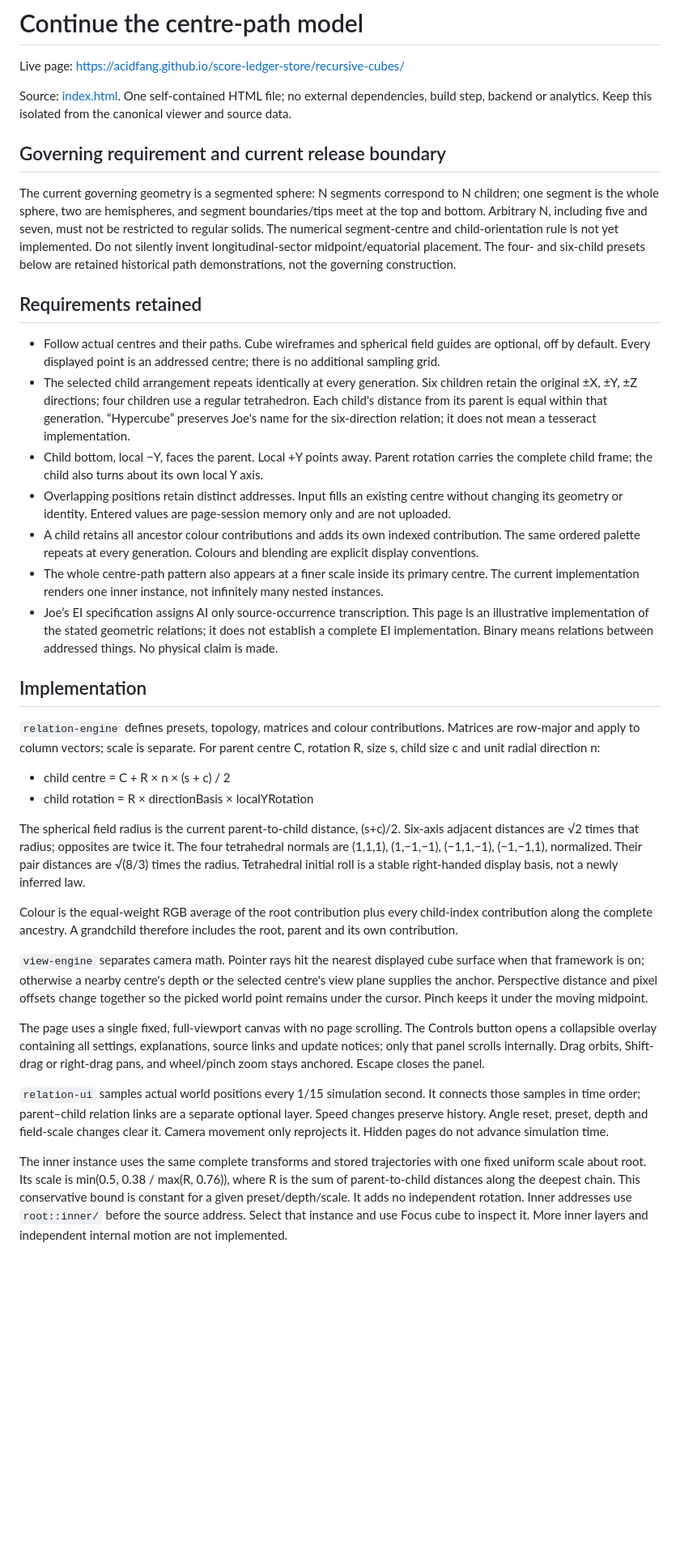
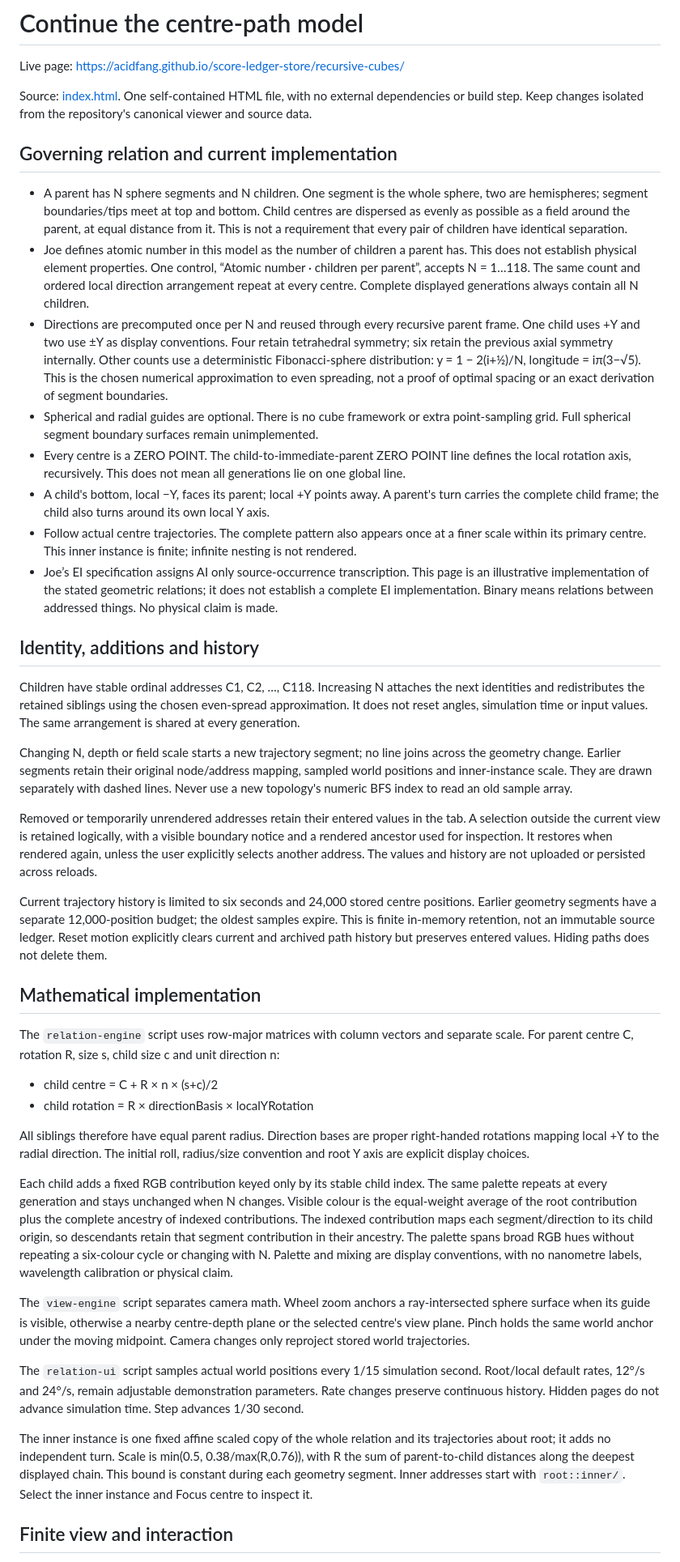
Before and after one commit to Acidfang/score-ledger-store, a Markdown page: recursive-cubes/continuation.md, the part around one of its changes. Shown at 81% size. GitHub-like rendering; blank space fills up the shorter version.

Commit message:
Document 1–118 child relations and retained topology history

```diff
--- a/recursive-cubes/continuation.md
+++ b/recursive-cubes/continuation.md
@@ -2,38 +2,45 @@
 
 Live page: https://acidfang.github.io/score-ledger-store/recursive-cubes/
 
-Source: [index.html](./index.html). One self-contained HTML file; no external dependencies, build step, backend or analytics. Keep this isolated from the canonical viewer and source data.
+Source: [index.html](./index.html). One self-contained HTML file, with no external dependencies or build step. Keep changes isolated from the repository's canonical viewer and source data.
 
-## Governing requirement and current release boundary
+## Governing relation and current implementation
 
-The current governing geometry is a segmented sphere: N segments correspond to N children; one segment is the whole sphere, two are hemispheres, and segment boundaries/tips meet at the top and bottom. Arbitrary N, including five and seven, must not be restricted to regular solids. The numerical segment-centre and child-orientation rule is not yet implemented. Do not silently invent longitudinal-sector midpoint/equatorial placement. The four- and six-child presets below are retained historical path demonstrations, not the governing construction.
-
-## Requirements retained
-
-- Follow actual centres and their paths. Cube wireframes and spherical field guides are optional, off by default. Every displayed point is an addressed centre; there is no additional sampling grid.
-- The selected child arrangement repeats identically at every generation. Six children retain the original ±X, ±Y, ±Z directions; four children use a regular tetrahedron. Each child's distance from its parent is equal within that generation. “Hypercube” preserves Joe's name for the six-direction relation; it does not mean a tesseract implementation.
-- Child bottom, local −Y, faces the parent. Local +Y points away. Parent rotation carries the complete child frame; the child also turns about its own local Y axis.
-- Overlapping positions retain distinct addresses. Input fills an existing centre without changing its geometry or identity. Entered values are page-session memory only and are not uploaded.
-- A child retains all ancestor colour contributions and adds its own indexed contribution. The same ordered palette repeats at every generation. Colours and blending are explicit display conventions.
-- The whole centre-path pattern also appears at a finer scale inside its primary centre. The current implementation renders one inner instance, not infinitely many nested instances.
+- A parent has N sphere segments and N children. One segment is the whole sphere, two are hemispheres; segment boundaries/tips meet at top and bottom. Child centres are dispersed as evenly as possible as a field around the parent, at equal distance from it. This is not a requirement that every pair of children have identical separation.
+- Joe defines atomic number in this model as the number of children a parent has. This does not establish physical element properties. One control, “Atomic number · children per parent”, accepts N = 1…118. The same count and ordered local direction arrangement repeat at every centre. Complete displayed generations always contain all N children.
+- Directions are precomputed once per N and reused through every recursive parent frame. One child uses +Y and two use ±Y as display conventions. Four retain tetrahedral symmetry; six retain the previous axial symmetry internally. Other counts use a deterministic Fibonacci-sphere distribution: y = 1 − 2(i+½)/N, longitude = iπ(3−√5). This is the chosen numerical approximation to even spreading, not a proof of optimal spacing or an exact derivation of segment boundaries.
+- Spherical and radial guides are optional. There is no cube framework or extra point-sampling grid. Full spherical segment boundary surfaces remain unimplemented.
+- Every centre is a ZERO POINT. The child-to-immediate-parent ZERO POINT line defines the local rotation axis, recursively. This does not mean all generations lie on one global line.
+- A child's bottom, local −Y, faces its parent; local +Y points away. A parent's turn carries the complete child frame; the child also turns around its own local Y axis.
+- Follow actual centre trajectories. The complete pattern also appears once at a finer scale within its primary centre. This inner instance is finite; infinite nesting is not rendered.
 - Joe’s EI specification assigns AI only source-occurrence transcription. This page is an illustrative implementation of the stated geometric relations; it does not establish a complete EI implementation. Binary means relations between addressed things. No physical claim is made.
 
-## Implementation
+## Identity, additions and history
 
-`relation-engine` defines presets, topology, matrices and colour contributions. Matrices are row-major and apply to column vectors; scale is separate. For parent centre C, rotation R, size s, child size c and unit radial direction n:
+Children have stable ordinal addresses C1, C2, …, C118. Increasing N attaches the next identities and redistributes the retained siblings using the chosen even-spread approximation. It does not reset angles, simulation time or input values. The same arrangement is shared at every generation.
 
-- child centre = C + R × n × (s + c) / 2
+Changing N, depth or field scale starts a new trajectory segment; no line joins across the geometry change. Earlier segments retain their original node/address mapping, sampled world positions and inner-instance scale. They are drawn separately with dashed lines. Never use a new topology's numeric BFS index to read an old sample array.
+
+Removed or temporarily unrendered addresses retain their entered values in the tab. A selection outside the current view is retained logically, with a visible boundary notice and a rendered ancestor used for inspection. It restores when rendered again, unless the user explicitly selects another address. The values and history are not uploaded or persisted across reloads.
+
+Current trajectory history is limited to six seconds and 24,000 stored centre positions. Earlier geometry segments have a separate 12,000-position budget; the oldest samples expire. This is finite in-memory retention, not an immutable source ledger. Reset motion explicitly clears current and archived path history but preserves entered values. Hiding paths does not delete them.
+
+## Mathematical implementation
+
+The `relation-engine` script uses row-major matrices with column vectors and separate scale. For parent centre C, rotation R, size s, child size c and unit direction n:
+
+- child centre = C + R × n × (s+c)/2
 - child rotation = R × directionBasis × localYRotation
 
-The spherical field radius is the current parent-to-child distance, (s+c)/2. Six-axis adjacent distances are √2 times that radius; opposites are twice it. The four tetrahedral normals are (1,1,1), (1,−1,−1), (−1,1,−1), (−1,−1,1), normalized. Their pair distances are √(8/3) times the radius. Tetrahedral initial roll is a stable right-handed display basis, not a newly inferred law.
+All siblings therefore have equal parent radius. Direction bases are proper right-handed rotations mapping local +Y to the radial direction. The initial roll, radius/size convention and root Y axis are explicit display choices.
 
-Colour is the equal-weight RGB average of the root contribution plus every child-index contribution along the complete ancestry. A grandchild therefore includes the root, parent and its own contribution.
+Each child adds a fixed RGB contribution keyed only by its stable child index. The same palette repeats at every generation and stays unchanged when N changes. Visible colour is the equal-weight average of the root contribution plus the complete ancestry of indexed contributions. The indexed contribution maps each segment/direction to its child origin, so descendants retain that segment contribution in their ancestry. The palette spans broad RGB hues without repeating a six-colour cycle or changing with N. Palette and mixing are display conventions, with no nanometre labels, wavelength calibration or physical claim.
 
-`view-engine` separates camera math. Pointer rays hit the nearest displayed cube surface when that framework is on; otherwise a nearby centre's depth or the selected centre's view plane supplies the anchor. Perspective distance and pixel offsets change together so the picked world point remains under the cursor. Pinch keeps it under the moving midpoint.
+The `view-engine` script separates camera math. Wheel zoom anchors a ray-intersected sphere surface when its guide is visible, otherwise a nearby centre-depth plane or the selected centre's view plane. Pinch holds the same world anchor under the moving midpoint. Camera changes only reproject stored world trajectories.
 
-The page uses a single fixed, full-viewport canvas with no page scrolling. The Controls button opens a collapsible overlay containing all settings, explanations, source links and update notices; only that panel scrolls internally. Drag orbits, Shift-drag or right-drag pans, and wheel/pinch zoom stays anchored. Escape closes the panel.
+The `relation-ui` script samples actual world positions every 1/15 simulation second. Root/local default rates, 12°/s and 24°/s, remain adjustable demonstration parameters. Rate changes preserve continuous history. Hidden pages do not advance simulation time. Step advances 1/30 second.
 
-`relation-ui` samples actual world positions every 1/15 simulation second. It connects those samples in time order; parent–child relation links are a separate optional layer. Speed changes preserve history. Angle reset, preset, depth and field-scale changes clear it. Camera movement only reprojects it. Hidden pages do not advance simulation time.
+The inner instance is one fixed affine scaled copy of the whole relation and its trajectories about root; it adds no independent turn. Scale is min(0.5, 0.38/max(R,0.76)), with R the sum of parent-to-child distances along the deepest displayed chain. This bound is constant during each geometry segment. Inner addresses start with `root::inner/`. Select the inner instance and Focus centre to inspect it.
 
-The inner instance uses the same complete transforms and stored trajectories with one fixed uniform scale about root. Its scale is min(0.5, 0.38 / max(R, 0.76)), where R is the sum of parent-to-child distances along the deepest chain. This conservative bound is constant for a given preset/depth/scale. It adds no independent rotation. Inner addresses use `root::inner/` before the source address. Select that instance and use Focus cube to inspect it. More inner layers and independent internal motion are not implemented.
+## Finite view and interaction
 
```
Also changed, not shown: other parts of recursive-cubes/continuation.md (+6 -10 lines).
